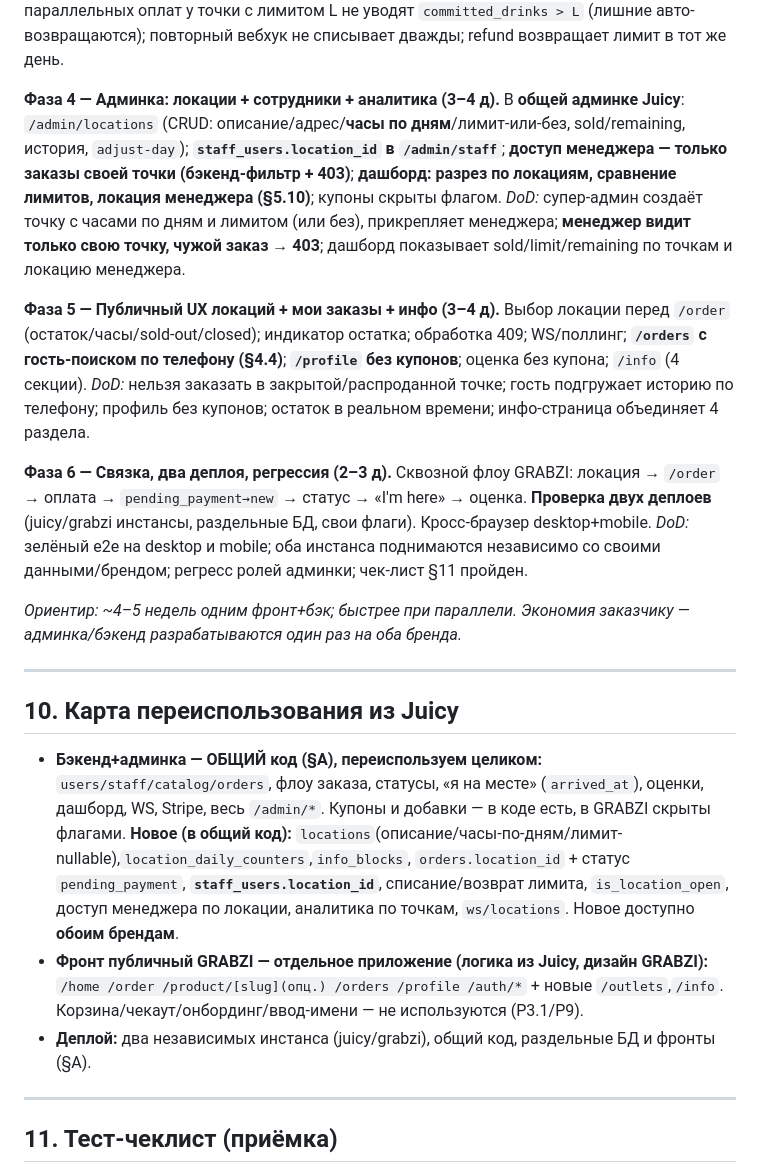
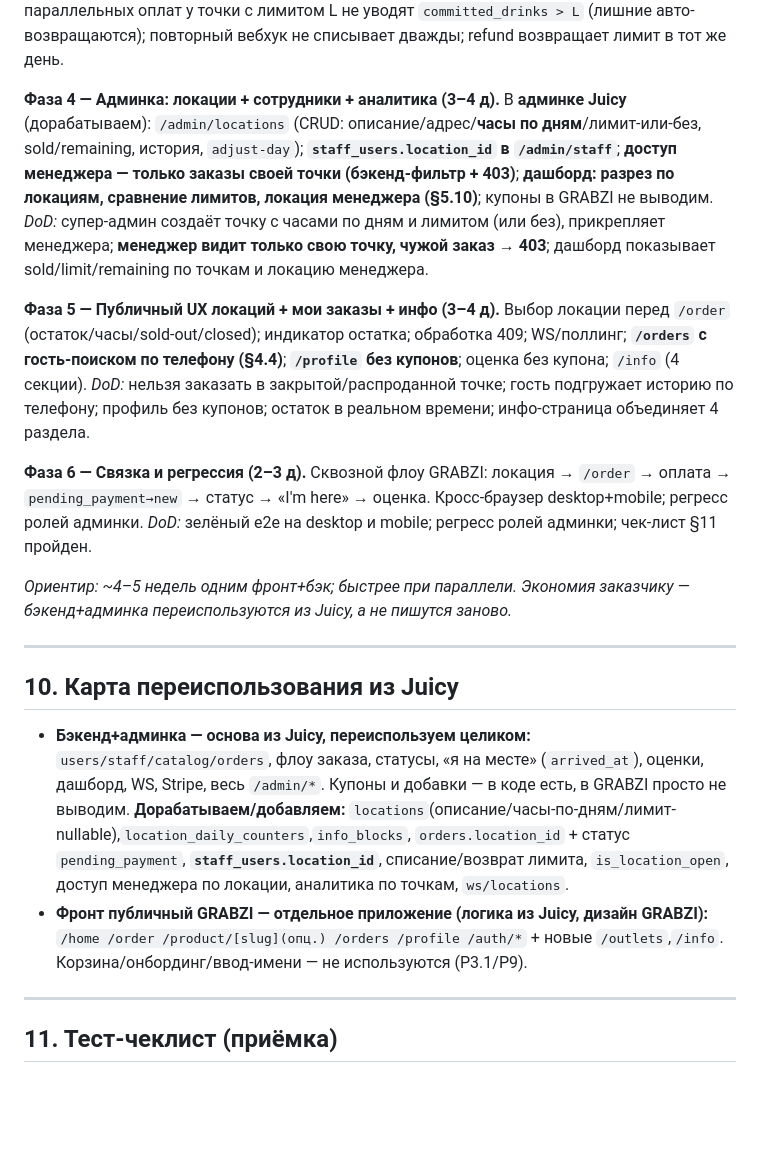
Before and after one commit to MalikProtopopov/drinkit, a Markdown page: docs/GRABZI_IMPLEMENTATION_PLAN.md, the part around one of its changes. Drawn GitHub-style; blank space fills up the shorter version.

```diff
--- a/docs/GRABZI_IMPLEMENTATION_PLAN.md
+++ b/docs/GRABZI_IMPLEMENTATION_PLAN.md
@@ -486,24 +456,23 @@ GET   /api/admin/orders?location_id= (super_admin: фильтр; manager: игн
 **Фаза 3 — Локации + оплата-then-видимость бэкенд (4–5 д).** Модели/миграции/сиды (`locations`,`location_daily_counters`); `GET /api/locations(+id)`; `is_location_open`/`remaining`; **`POST /api/orders` → заказ `pending_payment` (лимит не трогает, менеджеру не виден)**; **`mark_paid` в вебхуке: списание лимита под row-lock + `pending_payment→new`, idempotent**; авто-refund при провале; refund-декремент; уборка зависших; 409-контракты; `POST /api/orders/lookup` (история по телефону).
 *DoD:* юнит-тесты остатка/часов (TZ-граница); **`pending_payment` не виден менеджеру и не в статистике, лимит не тронут**; **тест гонки**: K параллельных оплат у точки с лимитом L не уводят `committed_drinks > L` (лишние авто-возвращаются); повторный вебхук не списывает дважды; refund возвращает лимит в тот же день.
 
-**Фаза 4 — Админка: локации + сотрудники + аналитика (3–4 д).** В **общей админке Juicy**: `/admin/locations` (CRUD: описание/адрес/**часы по дням**/лимит-или-без, sold/remaining, история, `adjust-day`); **`staff_users.location_id` в `/admin/staff`**; **доступ менеджера — только заказы своей точки (бэкенд-фильтр + 403)**; **дашборд: разрез по локациям, сравнение лимитов, локация менеджера (§5.10)**; купоны скрыты флагом.
+**Фаза 4 — Админка: локации + сотрудники + аналитика (3–4 д).** В **админке Juicy** (дорабатываем): `/admin/locations` (CRUD: описание/адрес/**часы по дням**/лимит-или-без, sold/remaining, история, `adjust-day`); **`staff_users.location_id` в `/admin/staff`**; **доступ менеджера — только заказы своей точки (бэкенд-фильтр + 403)**; **дашборд: разрез по локациям, сравнение лимитов, локация менеджера (§5.10)**; купоны в GRABZI не выводим.
 *DoD:* супер-админ создаёт точку с часами по дням и лимитом (или без), прикрепляет менеджера; **менеджер видит только свою точку, чужой заказ → 403**; дашборд показывает sold/limit/remaining по точкам и локацию менеджера.
 
 **Фаза 5 — Публичный UX локаций + мои заказы + инфо (3–4 д).** Выбор локации перед `/order` (остаток/часы/sold-out/closed); индикатор остатка; обработка 409; WS/поллинг; **`/orders` с гость-поиском по телефону (§4.4)**; **`/profile` без купонов**; оценка без купона; `/info` (4 секции).
 *DoD:* нельзя заказать в закрытой/распроданной точке; гость подгружает историю по телефону; профиль без купонов; остаток в реальном времени; инфо-страница объединяет 4 раздела.
 
-**Фаза 6 — Связка, два деплоя, регрессия (2–3 д).** Сквозной флоу GRABZI: локация → `/order` → оплата → `pending_payment→new` → статус → «I'm here» → оценка. **Проверка двух деплоев** (juicy/grabzi инстансы, раздельные БД, свои флаги). Кросс-браузер desktop+mobile.
-*DoD:* зелёный e2e на desktop и mobile; оба инстанса поднимаются независимо со своими данными/брендом; регресс ролей админки; чек-лист §11 пройден.
+**Фаза 6 — Связка и регрессия (2–3 д).** Сквозной флоу GRABZI: локация → `/order` → оплата → `pending_payment→new` → статус → «I'm here» → оценка. Кросс-браузер desktop+mobile; регресс ролей админки.
+*DoD:* зелёный e2e на desktop и mobile; регресс ролей админки; чек-лист §11 пройден.
 
-*Ориентир: ~4–5 недель одним фронт+бэк; быстрее при параллели. Экономия заказчику — админка/бэкенд разрабатываются один раз на оба бренда.*
+*Ориентир: ~4–5 недель одним фронт+бэк; быстрее при параллели. Экономия заказчику — бэкенд+админка переиспользуются из Juicy, а не пишутся заново.*
 
 ---
 
 ## 10. Карта переиспользования из Juicy
 
-- **Бэкенд+админка — ОБЩИЙ код (§A), переиспользуем целиком:** `users/staff/catalog/orders`, флоу заказа, статусы, «я на месте» (`arrived_at`), оценки, дашборд, WS, Stripe, весь `/admin/*`. Купоны и добавки — в коде есть, в GRABZI скрыты флагами. **Новое (в общий код):** `locations`(описание/часы-по-дням/лимит-nullable),`location_daily_counters`,`info_blocks`, `orders.location_id` + статус `pending_payment`, **`staff_users.location_id`**, списание/возврат лимита, `is_location_open`, доступ менеджера по локации, аналитика по точкам, `ws/locations`. Новое доступно **обоим брендам**.
-- **Фронт публичный GRABZI — отдельное приложение (логика из Juicy, дизайн GRABZI):** `/home /order /product/[slug](опц.) /orders /profile /auth/*` + новые `/outlets`,`/info`. Корзина/чекаут/онбординг/ввод-имени — не используются (Р3.1/Р9).
-- **Деплой:** два независимых инстанса (juicy/grabzi), общий код, раздельные БД и фронты (§A).
+- **Бэкенд+админка — основа из Juicy, переиспользуем целиком:** `users/staff/catalog/orders`, флоу заказа, статусы, «я на месте» (`arrived_at`), оценки, дашборд, WS, Stripe, весь `/admin/*`. Купоны и добавки — в коде есть, в GRABZI просто не выводим. **Дорабатываем/добавляем:** `locations`(описание/часы-по-дням/лимит-nullable),`location_daily_counters`,`info_blocks`, `orders.location_id` + статус `pending_payment`, **`staff_users.location_id`**, списание/возврат лимита, `is_location_open`, доступ менеджера по локации, аналитика по точкам, `ws/locations`.
+- **Фронт публичный GRABZI — отдельное приложение (логика из Juicy, дизайн GRABZI):** `/home /order /product/[slug](опц.) /orders /profile /auth/*` + новые `/outlets`,`/info`. Корзина/онбординг/ввод-имени — не используются (Р3.1/Р9).
 
 ---
 
```
Also changed, not shown: other parts of docs/GRABZI_IMPLEMENTATION_PLAN.md (+26 -56 lines).
